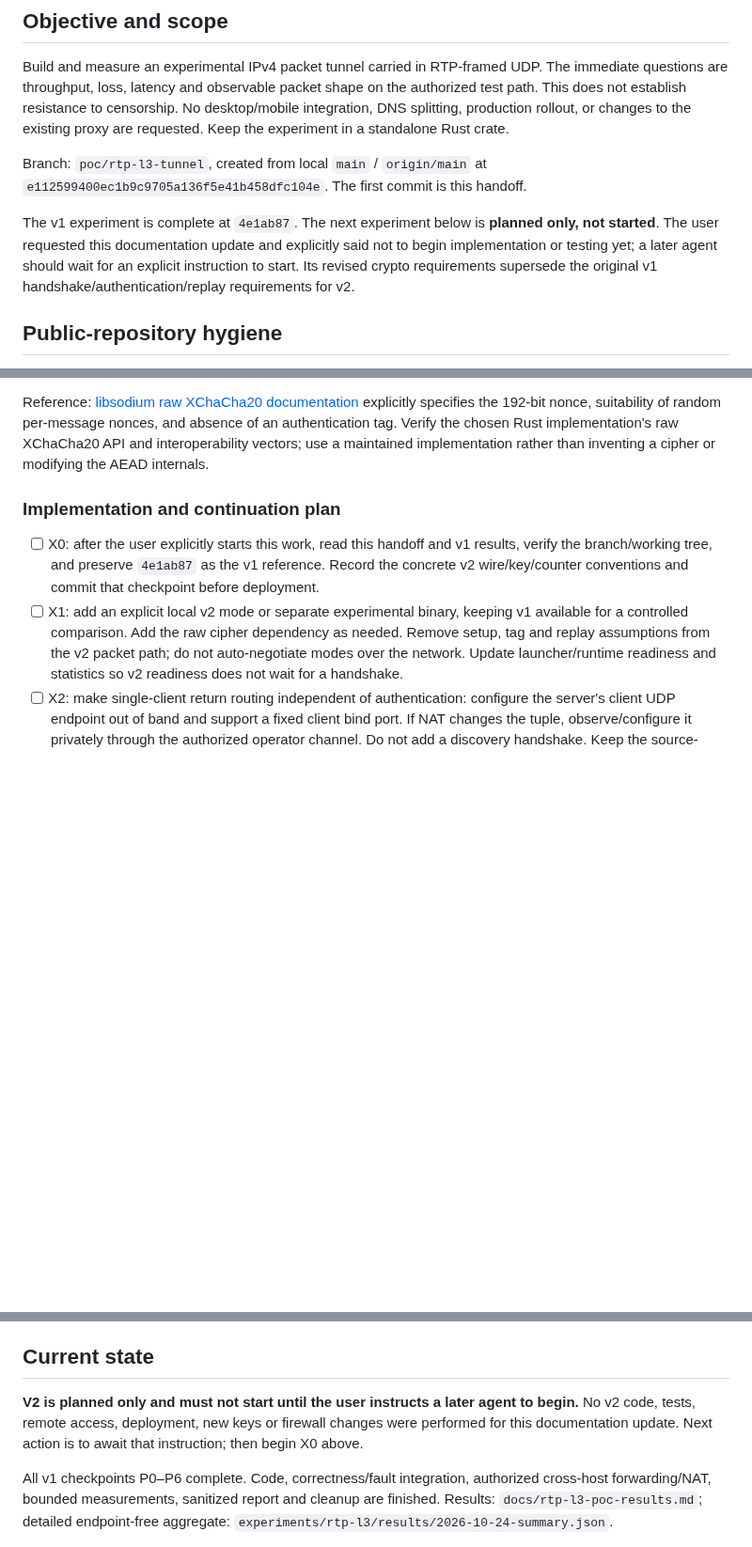
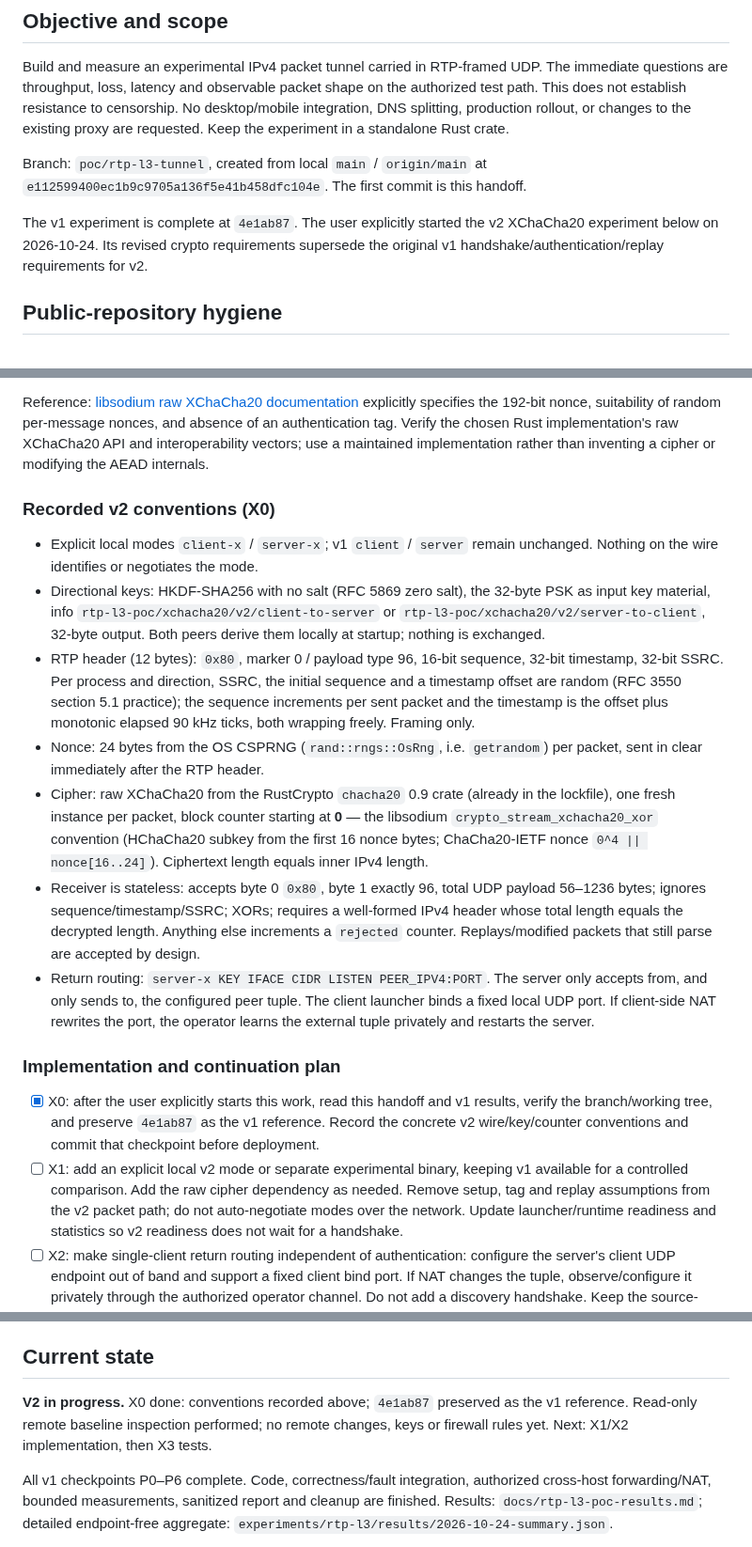
Before and after one commit to simophin/cpxy-ng, a Markdown page: docs/rtp-l3-poc-handoff.md, 3 parts joined by grey strips. Shown at 94% size. Drawn GitHub-style; blank space fills up the shorter version.

Commit message:
docs: record v2 XChaCha20 wire, key and nonce conventions
Co-Authored-By: Claude Opus 5.5 <noreply@anthropic.com>

```diff
--- a/docs/rtp-l3-poc-handoff.md
+++ b/docs/rtp-l3-poc-handoff.md
@@ -11,10 +11,8 @@ the existing proxy are requested. Keep the experiment in a standalone Rust crate
 Branch: `poc/rtp-l3-tunnel`, created from local `main` / `origin/main` at
 `e112599400ec1b9c9705a136f5e41b458dfc104e`. The first commit is this handoff.
 
-The v1 experiment is complete at `4e1ab87`. The next experiment below is
-**planned only, not started**. The user requested this documentation update and
-explicitly said not to begin implementation or testing yet; a later agent should
-wait for an explicit instruction to start. Its revised crypto requirements
+The v1 experiment is complete at `4e1ab87`. The user explicitly started the
+v2 XChaCha20 experiment below on 2026-10-24. Its revised crypto requirements
 supersede the original v1 handshake/authentication/replay requirements for v2.
 
 ## Public-repository hygiene
@@ -213,9 +211,39 @@ and absence of an authentication tag. Verify the chosen Rust implementation's
 raw XChaCha20 API and interoperability vectors; use a maintained implementation
 rather than inventing a cipher or modifying the AEAD internals.
 
+### Recorded v2 conventions (X0)
+
+- Explicit local modes `client-x` / `server-x`; v1 `client` / `server` remain
+  unchanged. Nothing on the wire identifies or negotiates the mode.
+- Directional keys: HKDF-SHA256 with no salt (RFC 5869 zero salt), the 32-byte
+  PSK as input key material, info `rtp-l3-poc/xchacha20/v2/client-to-server` or
+  `rtp-l3-poc/xchacha20/v2/server-to-client`, 32-byte output. Both peers derive
+  them locally at startup; nothing is exchanged.
+- RTP header (12 bytes): `0x80`, marker 0 / payload type 96, 16-bit sequence,
+  32-bit timestamp, 32-bit SSRC. Per process and direction, SSRC, the initial
+  sequence and a timestamp offset are random (RFC 3550 section 5.1 practice);
+  the sequence increments per sent packet and the timestamp is the offset plus
+  monotonic elapsed 90 kHz ticks, both wrapping freely. Framing only.
+- Nonce: 24 bytes from the OS CSPRNG (`rand::rngs::OsRng`, i.e. `getrandom`)
+  per packet, sent in clear immediately after the RTP header.
+- Cipher: raw XChaCha20 from the RustCrypto `chacha20` 0.9 crate (already in the
+  lockfile), one fresh instance per packet, block counter starting at **0** — the
+  libsodium `crypto_stream_xchacha20_xor` convention (HChaCha20 subkey from the
+  first 16 nonce bytes; ChaCha20-IETF nonce `0^4 || nonce[16..24]`). Ciphertext
+  length equals inner IPv4 length.
+- Receiver is stateless: accepts byte 0 `0x80`, byte 1 exactly 96, total UDP
+  payload 56–1236 bytes; ignores sequence/timestamp/SSRC; XORs; requires a
+  well-formed IPv4 header whose total length equals the decrypted length.
+  Anything else increments a `rejected` counter. Replays/modified packets that
+  still parse are accepted by design.
+- Return routing: `server-x KEY IFACE CIDR LISTEN PEER_IPV4:PORT`. The server
+  only accepts from, and only sends to, the configured peer tuple. The client
+  launcher binds a fixed local UDP port. If client-side NAT rewrites the port,
+  the operator learns the external tuple privately and restarts the server.
+
 ### Implementation and continuation plan
 
-- [ ] X0: after the user explicitly starts this work, read this handoff and v1
+- [x] X0: after the user explicitly starts this work, read this handoff and v1
       results, verify the branch/working tree, and preserve `4e1ab87` as the v1
       reference. Record the concrete v2 wire/key/counter conventions and commit
       that checkpoint before deployment.
@@ -260,10 +288,9 @@ or expensive classification; continue to label the result as RTP-framed IP.
 
 ## Current state
 
-**V2 is planned only and must not start until the user instructs a later agent
-to begin.** No v2 code, tests, remote access, deployment, new keys or firewall
-changes were performed for this documentation update. Next action is to await
-that instruction; then begin X0 above.
+**V2 in progress.** X0 done: conventions recorded above; `4e1ab87` preserved as
+the v1 reference. Read-only remote baseline inspection performed; no remote
+changes, keys or firewall rules yet. Next: X1/X2 implementation, then X3 tests.
 
 All v1 checkpoints P0–P6 complete. Code, correctness/fault integration, authorized
 cross-host forwarding/NAT, bounded measurements, sanitized report and cleanup are
```
Also changed, not shown: other parts of docs/rtp-l3-poc-handoff.md (+2 -1 lines).
